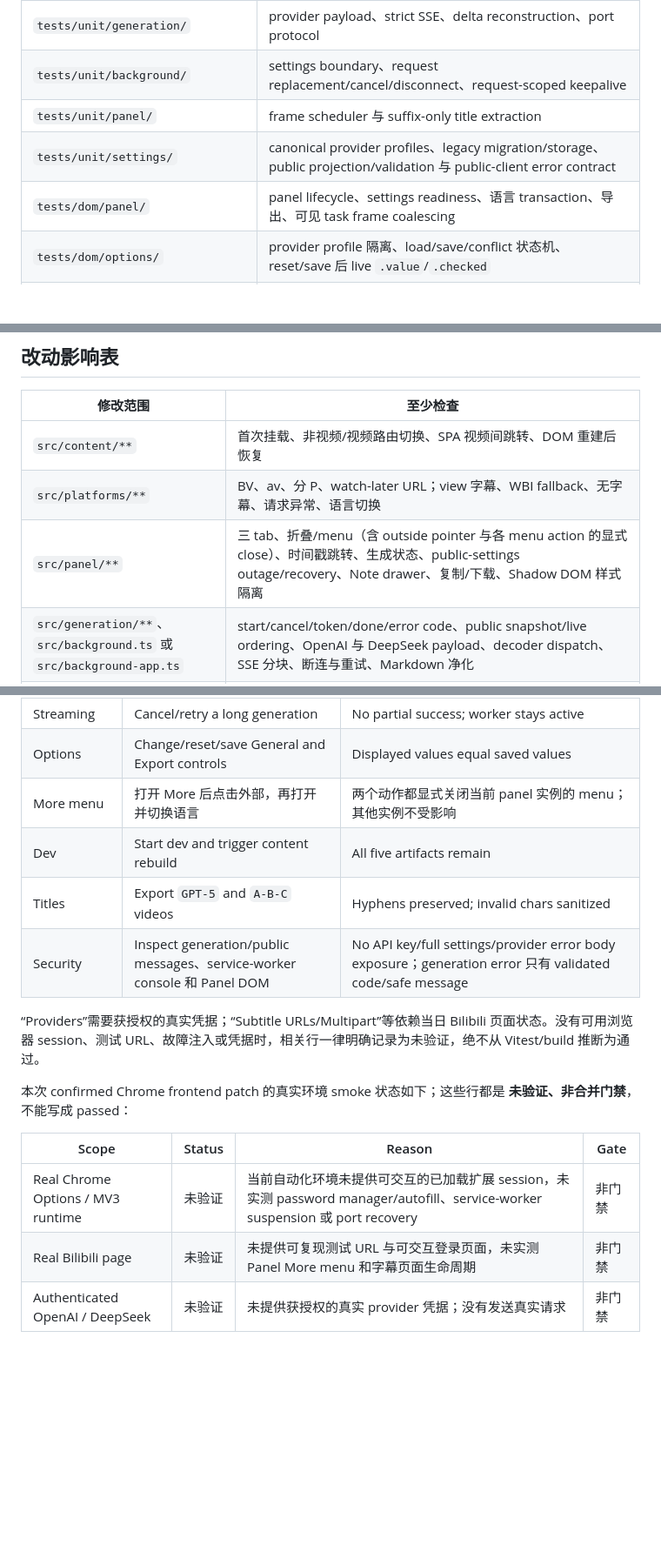
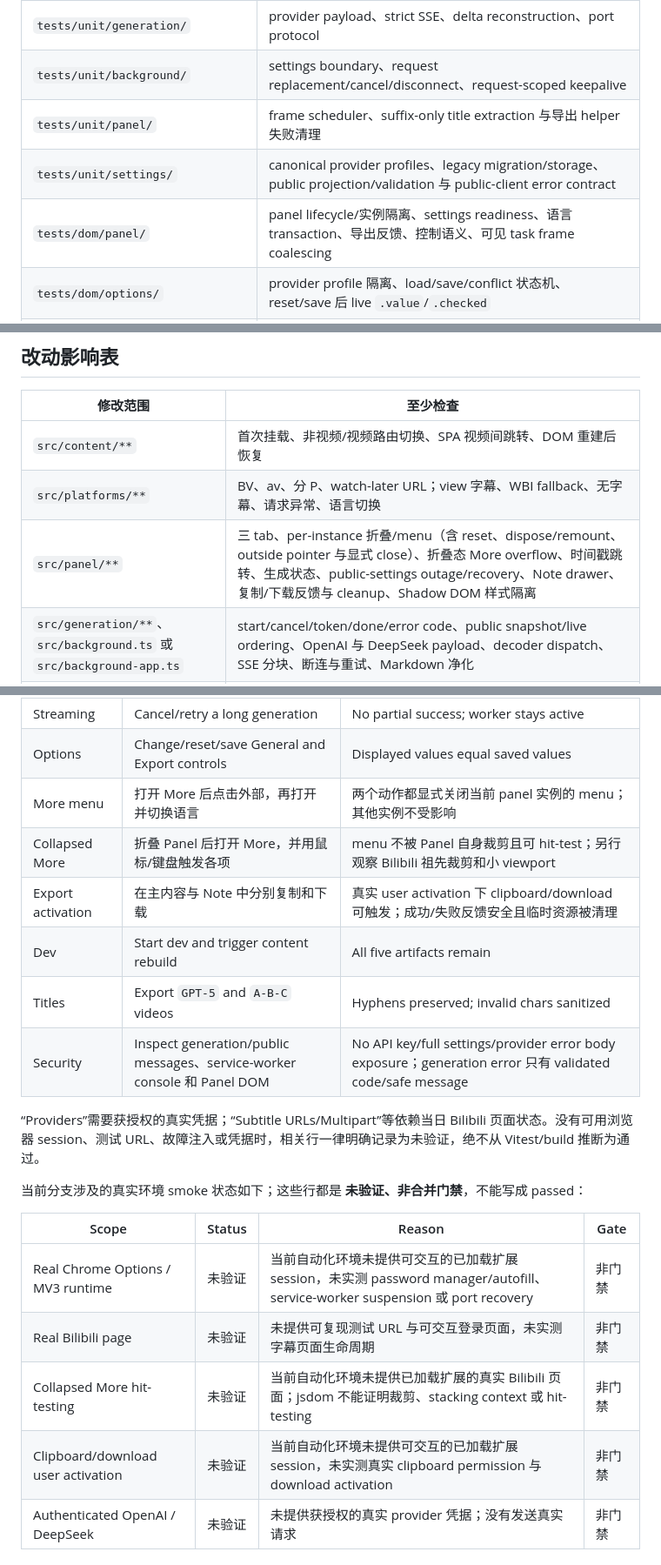
Before and after one commit to lzmeng02/readable-captions, a Markdown page: docs/development.md, 3 parts joined by grey strips. Shown at 87% size. GitHub-like rendering; blank space fills up the shorter version.

Commit message:
docs: document panel interaction safeguards

```diff
--- a/docs/development.md
+++ b/docs/development.md
@@ -36,9 +36,9 @@ npm ci
 | `tests/unit/platforms/bilibili/` | URL/part、selected `cid`、business envelope、credentials、fallback、normalization |
 | `tests/unit/generation/` | provider payload、strict SSE、delta reconstruction、port protocol |
 | `tests/unit/background/` | settings boundary、request replacement/cancel/disconnect、request-scoped keepalive |
-| `tests/unit/panel/` | frame scheduler 与 suffix-only title extraction |
+| `tests/unit/panel/` | frame scheduler、suffix-only title extraction 与导出 helper 失败清理 |
 | `tests/unit/settings/` | canonical provider profiles、legacy migration/storage、public projection/validation 与 public-client error contract |
-| `tests/dom/panel/` | panel lifecycle、settings readiness、语言 transaction、导出、可见 task frame coalescing |
+| `tests/dom/panel/` | panel lifecycle/实例隔离、settings readiness、语言 transaction、导出反馈、控制语义、可见 task frame coalescing |
 | `tests/dom/options/` | provider profile 隔离、load/save/conflict 状态机、reset/save 后 live `.value`/`.checked` |
 | `tests/integration/` | development/production Vite output 清理语义与 dev script 顺序 |
 
@@ -126,7 +129,7 @@ Watcher 仍只观察/rebuild content：改动 background、options、manifest
 |---|---|
 | `src/content/**` | 首次挂载、非视频/视频路由切换、SPA 视频间跳转、DOM 重建后恢复 |
 | `src/platforms/**` | BV、av、分 P、watch-later URL；view 字幕、WBI fallback、无字幕、请求异常、语言切换 |
-| `src/panel/**` | 三 tab、折叠/menu（含 outside pointer 与各 menu action 的显式 close）、时间戳跳转、生成状态、public-settings outage/recovery、Note drawer、复制/下载、Shadow DOM 样式隔离 |
+| `src/panel/**` | 三 tab、per-instance 折叠/menu（含 reset、dispose/remount、outside pointer 与显式 close）、折叠态 More overflow、时间戳跳转、生成状态、public-settings outage/recovery、Note drawer、复制/下载反馈与 cleanup、Shadow DOM 样式隔离 |
 | `src/generation/**`、`src/background.ts` 或 `src/background-app.ts` | start/cancel/token/done/error code、public snapshot/live ordering、OpenAI 与 DeepSeek payload、decoder dispatch、SSE 分块、断连与重试、Markdown 净化 |
 | `src/settings/**` 或 options | private envelope/legacy raw compatibility、per-write revision provenance、保存/重载、lossless watcher handoff、delayed own-save acknowledgement、旧字段迁移、provider-keyed/live controls、public port fail-closed/reconnect/recovery、各消费者的缓存失效 |
 | Vite config、入口或 manifest | 完整 `dist/` 文件、扩展加载、service worker、options、权限与 host access |
@@ -154,18 +157,22 @@ Watcher 仍只观察/rebuild content：改动 background、options、manifest
 | Streaming | Cancel/retry a long generation | No partial success; worker stays active |
 | Options | Change/reset/save General and Export controls | Displayed values equal saved values |
 | More menu | 打开 More 后点击外部，再打开并切换语言 | 两个动作都显式关闭当前 panel 实例的 menu；其他实例不受影响 |
+| Collapsed More | 折叠 Panel 后打开 More，并用鼠标/键盘触发各项 | menu 不被 Panel 自身裁剪且可 hit-test；另行观察 Bilibili 祖先裁剪和小 viewport |
+| Export activation | 在主内容与 Note 中分别复制和下载 | 真实 user activation 下 clipboard/download 可触发；成功/失败反馈安全且临时资源被清理 |
 | Dev | Start dev and trigger content rebuild | All five artifacts remain |
 | Titles | Export `GPT-5` and `A-B-C` videos | Hyphens preserved; invalid chars sanitized |
 | Security | Inspect generation/public messages、service-worker console 和 Panel DOM | No API key/full settings/provider error body exposure；generation error 只有 validated code/safe message |
 
 “Providers”需要获授权的真实凭据；“Subtitle URLs/Multipart”等依赖当日 Bilibili 页面状态。没有可用浏览器 session、测试 URL、故障注入或凭据时，相关行一律明确记录为未验证，绝不从 Vitest/build 推断为通过。
 
-本次 confirmed Chrome frontend patch 的真实环境 smoke 状态如下；这些行都是 **未验证、非合并门禁**，不能写成 passed：
+当前分支涉及的真实环境 smoke 状态如下；这些行都是 **未验证、非合并门禁**，不能写成 passed：
 
 | Scope | Status | Reason | Gate |
 |---|---|---|---|
 | Real Chrome Options / MV3 runtime | 未验证 | 当前自动化环境未提供可交互的已加载扩展 session，未实测 password manager/autofill、service-worker suspension 或 port recovery | 非门禁 |
-| Real Bilibili page | 未验证 | 未提供可复现测试 URL 与可交互登录页面，未实测 Panel More menu 和字幕页面生命周期 | 非门禁 |
+| Real Bilibili page | 未验证 | 未提供可复现测试 URL 与可交互登录页面，未实测字幕页面生命周期 | 非门禁 |
+| Collapsed More hit-testing | 未验证 | 当前自动化环境未提供已加载扩展的真实 Bilibili 页面；jsdom 不能证明裁剪、stacking context 或 hit-testing | 非门禁 |
+| Clipboard/download user activation | 未验证 | 当前自动化环境未提供可交互的已加载扩展 session，未实测真实 clipboard permission 与 download activation | 非门禁 |
 | Authenticated OpenAI / DeepSeek | 未验证 | 未提供获授权的真实 provider 凭据；没有发送真实请求 | 非门禁 |
 
 ## 常见修改路径
```
Also changed, not shown: other parts of docs/development.md (+4 -1 lines), docs/architecture.md (+5 -3 lines), 1 other file.
